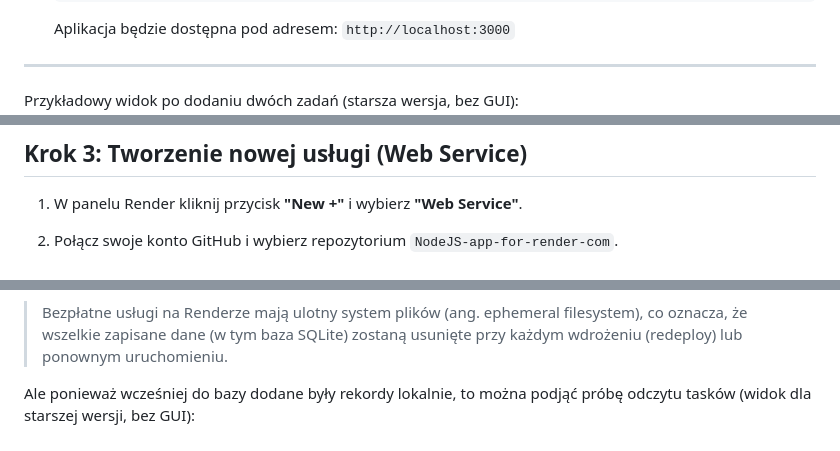
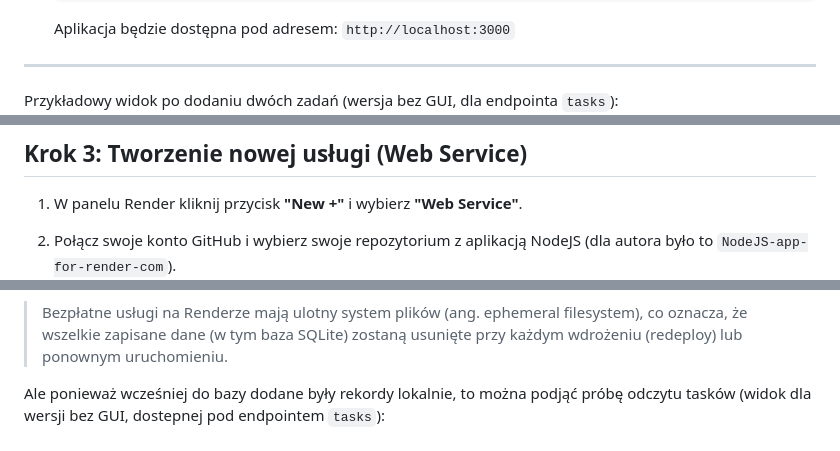
Before and after one commit to zacniewski/NodeJS-app-for-render-com, a Markdown page: README.md, 3 parts joined by grey strips. GitHub-like rendering.

Commit message:
Add info about endpoints

```diff
--- a/README.md
+++ b/README.md
@@ -76,7 +76,7 @@ curl -X DELETE http://localhost:3000/tasks/1
    Aplikacja będzie dostępna pod adresem: `http://localhost:3000`
 
 ---
-Przykładowy widok po dodaniu dwóch zadań (starsza wersja, bez GUI):
+Przykładowy widok po dodaniu dwóch zadań (wersja bez GUI, dla endpointa `tasks`):
 ![1](screenshots/1.png)
 
 # Tutorial: Wdrożenie na Render.com (Krok po kroku)
@@ -96,7 +96,7 @@ Upewnij się, że Twój kod znajduje się w publicznym lub prywatnym repozytoriu
 
 1. W panelu Render kliknij przycisk **"New +"** i wybierz **"Web Service"**.
 
-2. Połącz swoje konto GitHub i wybierz repozytorium `NodeJS-app-for-render-com`.
+2. Połącz swoje konto GitHub i wybierz swoje repozytorium z aplikacją NodeJS (dla autora było to `NodeJS-app-for-render-com`).
 ![2](screenshots/2.png)
 
 ## Krok 4: Konfiguracja usługi
@@ -150,7 +150,7 @@ $ curl -X POST https://my-node-app-1xbz.onrender.com/ \
 Z dokumentacji Rendera:
 > Bezpłatne usługi na Renderze mają ulotny system plików (ang. ephemeral filesystem), co oznacza, że wszelkie zapisane dane (w tym baza SQLite) zostaną usunięte przy każdym wdrożeniu (redeploy) lub ponownym uruchomieniu.
 
-Ale ponieważ wcześniej do bazy dodane były rekordy lokalnie, to można podjąć próbę odczytu tasków (widok dla starszej wersji, bez GUI):
+Ale ponieważ wcześniej do bazy dodane były rekordy lokalnie, to można podjąć próbę odczytu tasków (widok dla wersji bez GUI, dostepnej pod endpointem `tasks`):
 <br>
 ![5](screenshots/5.png)
 
```
